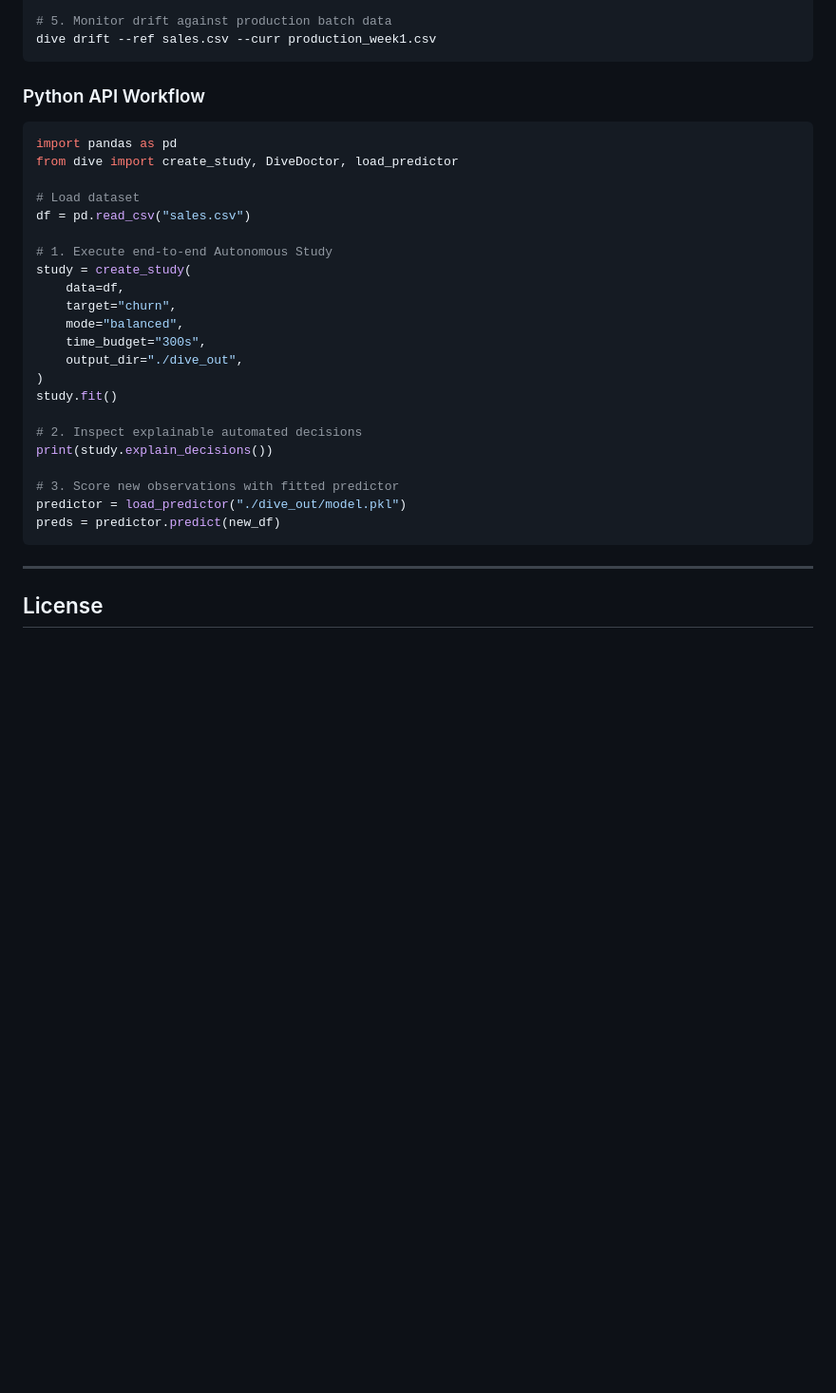
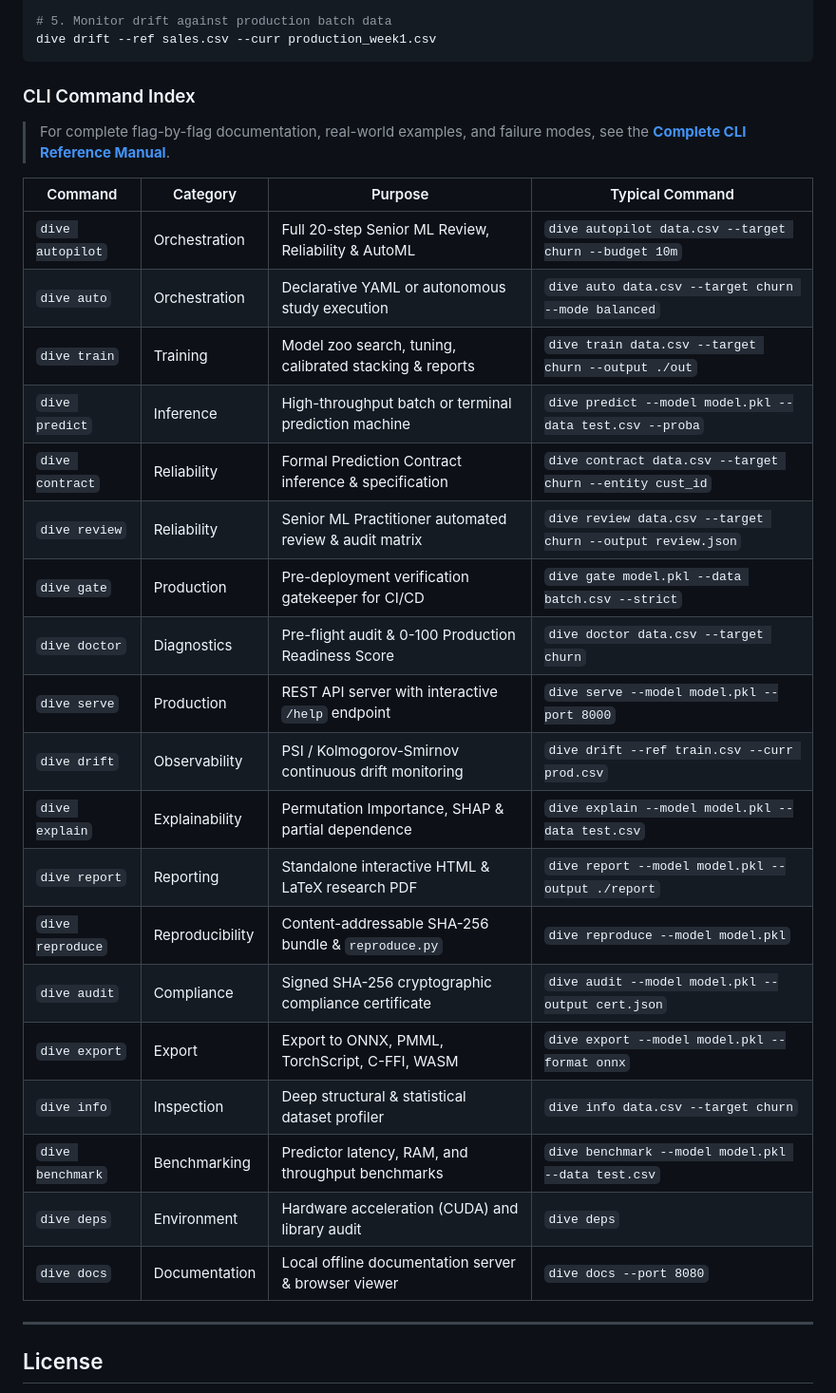
Before and after one commit to Aman-i1/DIVE, a Markdown page: README.md, the part around the change. Shown at 95% size. Rendered like a GitHub page; blank space fills up the shorter version.

Commit message:
docs: Add comprehensive CLI command reference manual and index

````diff
--- a/README.md
+++ b/README.md
@@ -106,32 +106,31 @@ dive serve --model ./dive_out/model.pkl --port 8000
 dive drift --ref sales.csv --curr production_week1.csv
 ```
 
-### Python API Workflow
+### CLI Command Index
 
-```python
-import pandas as pd
-from dive import create_study, DiveDoctor, load_predictor
+> For complete flag-by-flag documentation, real-world examples, and failure modes, see the [**Complete CLI Reference Manual**](docs/CLI_COMMANDS_REFERENCE.md).
 
-# Load dataset
-df = pd.read_csv("sales.csv")
-
-# 1. Execute end-to-end Autonomous Study
-study = create_study(
-    data=df,
-    target="churn",
-    mode="balanced",
-    time_budget="300s",
-    output_dir="./dive_out",
-)
-study.fit()
-
-# 2. Inspect explainable automated decisions
-print(study.explain_decisions())
-
-# 3. Score new observations with fitted predictor
-predictor = load_predictor("./dive_out/model.pkl")
-preds = predictor.predict(new_df)
-```
+| Command | Category | Purpose | Typical Command |
+|---|---|---|---|
+| `dive autopilot` | Orchestration | Full 20-step Senior ML Review, Reliability & AutoML | `dive autopilot data.csv --target churn --budget 10m` |
+| `dive auto` | Orchestration | Declarative YAML or autonomous study execution | `dive auto data.csv --target churn --mode balanced` |
+| `dive train` | Training | Model zoo search, tuning, calibrated stacking & reports | `dive train data.csv --target churn --output ./out` |
+| `dive predict` | Inference | High-throughput batch or terminal prediction machine | `dive predict --model model.pkl --data test.csv --proba` |
+| `dive contract` | Reliability | Formal Prediction Contract inference & specification | `dive contract data.csv --target churn --entity cust_id` |
+| `dive review` | Reliability | Senior ML Practitioner automated review & audit matrix | `dive review data.csv --target churn --output review.json` |
+| `dive gate` | Production | Pre-deployment verification gatekeeper for CI/CD | `dive gate model.pkl --data batch.csv --strict` |
+| `dive doctor` | Diagnostics | Pre-flight audit & 0-100 Production Readiness Score | `dive doctor data.csv --target churn` |
+| `dive serve` | Production | REST API server with interactive `/help` endpoint | `dive serve --model model.pkl --port 8000` |
+| `dive drift` | Observability | PSI / Kolmogorov-Smirnov continuous drift monitoring | `dive drift --ref train.csv --curr prod.csv` |
+| `dive explain` | Explainability | Permutation Importance, SHAP & partial dependence | `dive explain --model model.pkl --data test.csv` |
+| `dive report` | Reporting | Standalone interactive HTML & LaTeX research PDF | `dive report --model model.pkl --output ./report` |
+| `dive reproduce` | Reproducibility | Content-addressable SHA-256 bundle & `reproduce.py` | `dive reproduce --model model.pkl` |
+| `dive audit` | Compliance | Signed SHA-256 cryptographic compliance certificate | `dive audit --model model.pkl --output cert.json` |
+| `dive export` | Export | Export to ONNX, PMML, TorchScript, C-FFI, WASM | `dive export --model model.pkl --format onnx` |
+| `dive info` | Inspection | Deep structural & statistical dataset profiler | `dive info data.csv --target churn` |
+| `dive benchmark` | Benchmarking | Predictor latency, RAM, and throughput benchmarks | `dive benchmark --model model.pkl --data test.csv` |
+| `dive deps` | Environment | Hardware acceleration (CUDA) and library audit | `dive deps` |
+| `dive docs` | Documentation | Local offline documentation server & browser viewer | `dive docs --port 8080` |
 
 ---
 
````
Also changed, not shown: docs/CLI_COMMANDS_REFERENCE.md (added, +538 -0 lines).
